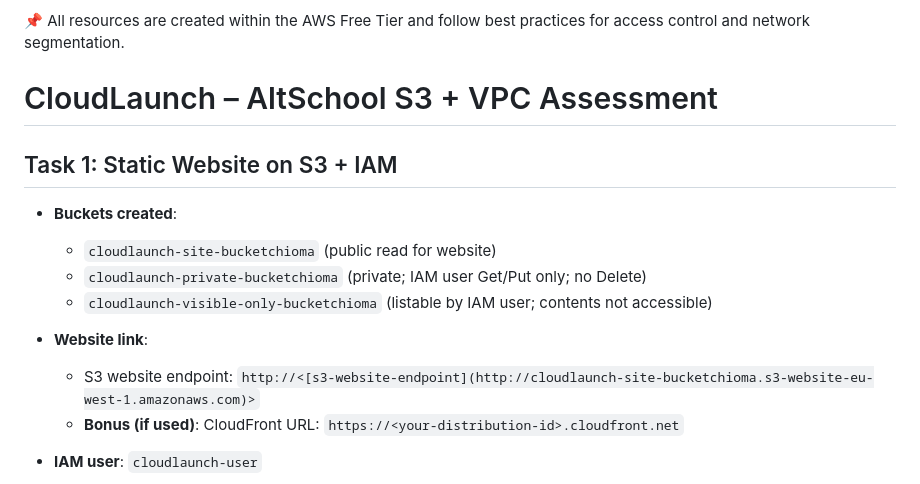
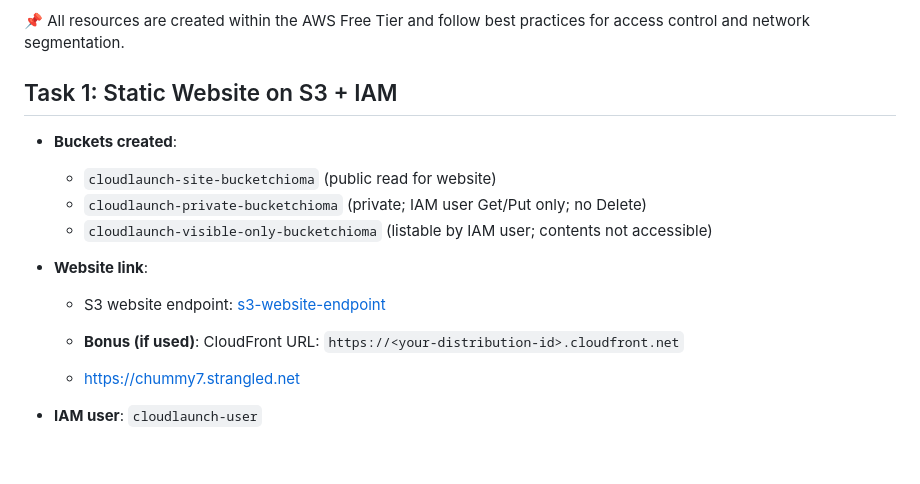
Before and after one commit to Chummy21/cloudlaunch-assessment, a Markdown page: README.md, the part around the change. GitHub-like rendering; blank space fills up the shorter version.

Commit message:
Update README.md
updated readme

```diff
--- a/README.md
+++ b/README.md
@@ -13,17 +13,19 @@ Static Website Hosting on S3 – Hosting a public website securely with read-onl
 
 📌 All resources are created within the AWS Free Tier and follow best practices for access control and network segmentation.
 
-# CloudLaunch – AltSchool S3 + VPC Assessment
+## Task 1: Static Website on S3 + IAM
 
-## Task 1: Static Website on S3 + IAM
 - **Buckets created**:
   - `cloudlaunch-site-bucketchioma` (public read for website)
   - `cloudlaunch-private-bucketchioma` (private; IAM user Get/Put only; no Delete)
   - `cloudlaunch-visible-only-bucketchioma` (listable by IAM user; contents not accessible)
 
 - **Website link**:
-  - S3 website endpoint: `http://<[s3-website-endpoint](http://cloudlaunch-site-bucketchioma.s3-website-eu-west-1.amazonaws.com)>`
+  - S3 website endpoint: [s3-website-endpoint](http://cloudlaunch-site-bucketchioma.s3-website-eu-west-1.amazonaws.com)
   - **Bonus (if used)**: CloudFront URL: `https://<your-distribution-id>.cloudfront.net`
+
+  - [https://chummy7.strangled.net](https://chummy7.strangled.net)
+
 
 - **IAM user**: `cloudlaunch-user`
   - Console sign-in URL: `https://<your-account-id-or-alias>.signin.aws.amazon.com/console`
```
